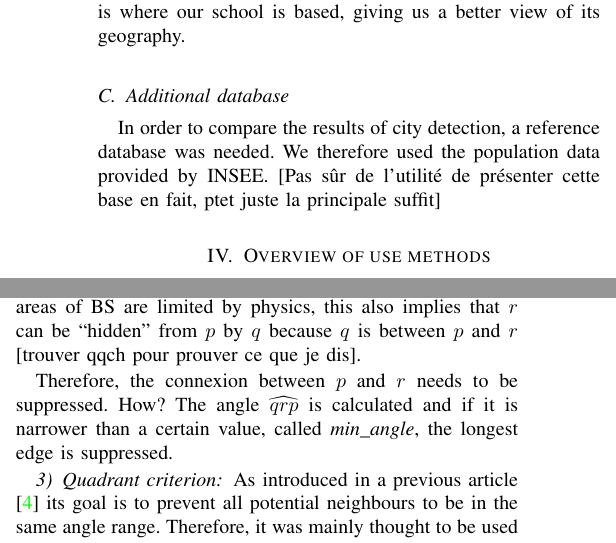
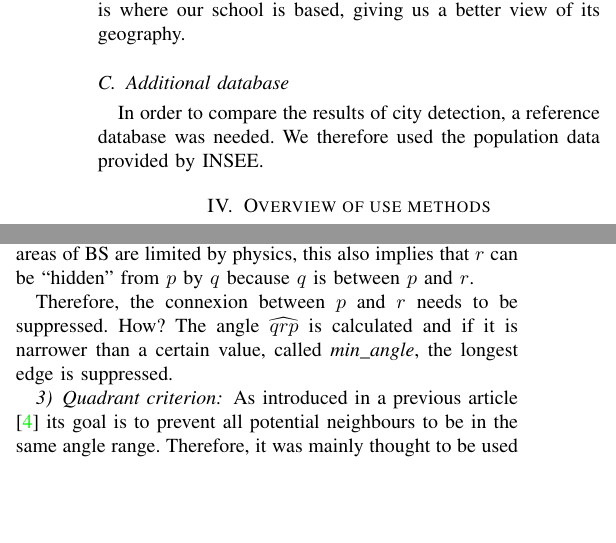
Before and after one commit to pmehaud/article_intership_cvut_24, a LaTeX paper (article.tex): two parts of the columns of page 3 of 6, joined at a grey line, cut so that both start at the same text, the shorter picture padded with empty space. Compiled offline with pdfLaTeX; a missing font is replaced by an installed copy or a similar font; a LaTeX package or settings file that is missing is left out.

Commit message:
Retrait des crochets

```diff
--- a/article.tex
+++ b/article.tex
@@ -176,7 +176,6 @@ brendan.sevellec@insa-rouen.fr}}
 
     \subsection{Additional database}
         In order to compare the results of city detection, a reference database was needed. We therefore used the population data provided by INSEE.
-        [Pas sûr de l'utilité de présenter cette base en fait, ptet juste la principale suffit]
 
 \section{Overview of use methods\label{sec:overview}}
     \subsection{Finding potential neighbours}
@@ -219,7 +218,7 @@ brendan.sevellec@insa-rouen.fr}}
             As a consequence, each edge in $U$ that is longer than a certain value, called \emph{max\_distance}, is suppressed.
 
         \subsubsection{Angle criterion}
-            Let $p$, $q$, $r$ be three BS of $P$, where $q$ and $r$ are $p$'s potential neighbours. As said before, coverage areas of BS are limited by physics, this also implies that $r$ can be \og hidden\fg{} from $p$ by $q$ because $q$ is between $p$ and $r$ [trouver qqch pour prouver ce que je dis].
+            Let $p$, $q$, $r$ be three BS of $P$, where $q$ and $r$ are $p$'s potential neighbours. As said before, coverage areas of BS are limited by physics, this also implies that $r$ can be \og hidden\fg{} from $p$ by $q$ because $q$ is between $p$ and $r$.
 
             Therefore, the connexion between $p$ and $r$ needs to be suppressed. How? The angle $\widehat{qrp}$ is calculated and if it is narrower than a certain value, called \emph{min\_angle}, the longest edge is suppressed.
 
```
